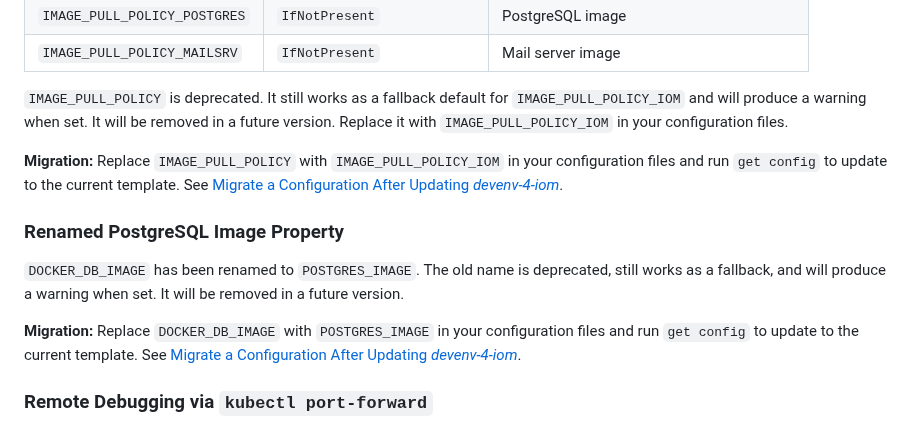
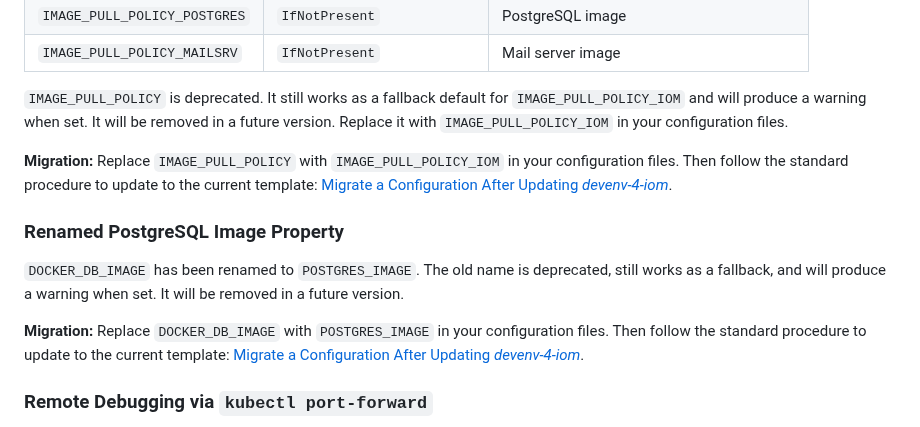
Before and after one commit to intershop/devenv-4-iom, a Markdown page: README.md, the part around the change. Rendered like a GitHub page.

Commit message:
docs: fix migration instructions in README to reference doc/02 procedure
The previous wording described an incorrect shorthand. The correct process
is documented in doc/02_configuration.md and involves get config
--skip-user-config, backup, and file swap — not a simple in-place edit.

Co-Authored-By: Claude <noreply@anthropic.com>

```diff
--- a/README.md
+++ b/README.md
@@ -67,13 +67,13 @@ Three new configuration variables replace the single `IMAGE_PULL_POLICY` propert
 
 `IMAGE_PULL_POLICY` is deprecated. It still works as a fallback default for `IMAGE_PULL_POLICY_IOM` and will produce a warning when set. It will be removed in a future version. Replace it with `IMAGE_PULL_POLICY_IOM` in your configuration files.
 
-**Migration:** Replace `IMAGE_PULL_POLICY` with `IMAGE_PULL_POLICY_IOM` in your configuration files and run `get config` to update to the current template. See [Migrate a Configuration After Updating _devenv-4-iom_](doc/02_configuration.md#migrate-a-configuration-after-updating-devenv-4-iom).
+**Migration:** Replace `IMAGE_PULL_POLICY` with `IMAGE_PULL_POLICY_IOM` in your configuration files. Then follow the standard procedure to update to the current template: [Migrate a Configuration After Updating _devenv-4-iom_](doc/02_configuration.md#migrate-a-configuration-after-updating-devenv-4-iom).
 
 ### Renamed PostgreSQL Image Property
 
 `DOCKER_DB_IMAGE` has been renamed to `POSTGRES_IMAGE`. The old name is deprecated, still works as a fallback, and will produce a warning when set. It will be removed in a future version.
 
-**Migration:** Replace `DOCKER_DB_IMAGE` with `POSTGRES_IMAGE` in your configuration files and run `get config` to update to the current template. See [Migrate a Configuration After Updating _devenv-4-iom_](doc/02_configuration.md#migrate-a-configuration-after-updating-devenv-4-iom).
+**Migration:** Replace `DOCKER_DB_IMAGE` with `POSTGRES_IMAGE` in your configuration files. Then follow the standard procedure to update to the current template: [Migrate a Configuration After Updating _devenv-4-iom_](doc/02_configuration.md#migrate-a-configuration-after-updating-devenv-4-iom).
 
 ### Remote Debugging via `kubectl port-forward`
 
```
